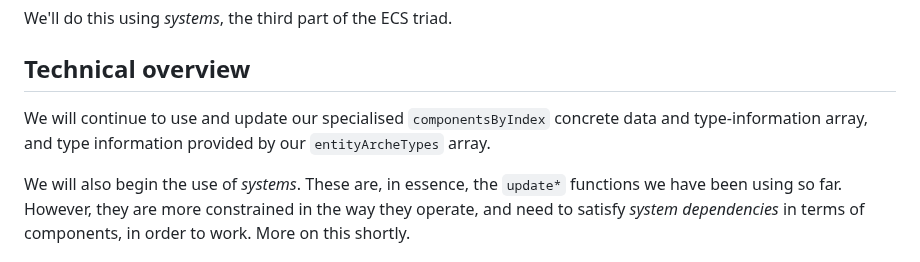
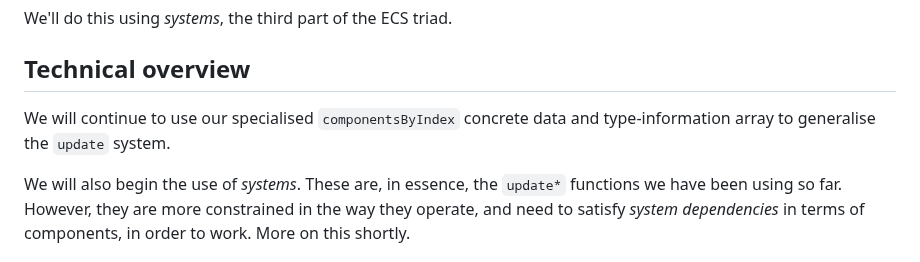
Before and after one commit to ArcaneEngineer/ECS-tutorials, a Markdown page: part4.md, the part around the change. Drawn GitHub-style.

Commit message:
WIP as last commit

```diff
--- a/part4.md
+++ b/part4.md
@@ -8,7 +8,7 @@ In terms of game logic updates, our ECS is still tightly coupled and application
 
 ## Technical overview
 
-We will continue to use and update our specialised `componentsByIndex` concrete data and type-information array, and type information provided by our `entityArcheTypes` array.
+We will continue to use  our specialised `componentsByIndex` concrete data and type-information array to generalise the `update` system.
 
 We will also begin the use of _systems_. These are, in essence, the `update*` functions we have been using so far. However, they are more constrained in the way they operate, and need to satisfy _system dependencies_ in terms of components, in order to work. More on this shortly.
 
```
